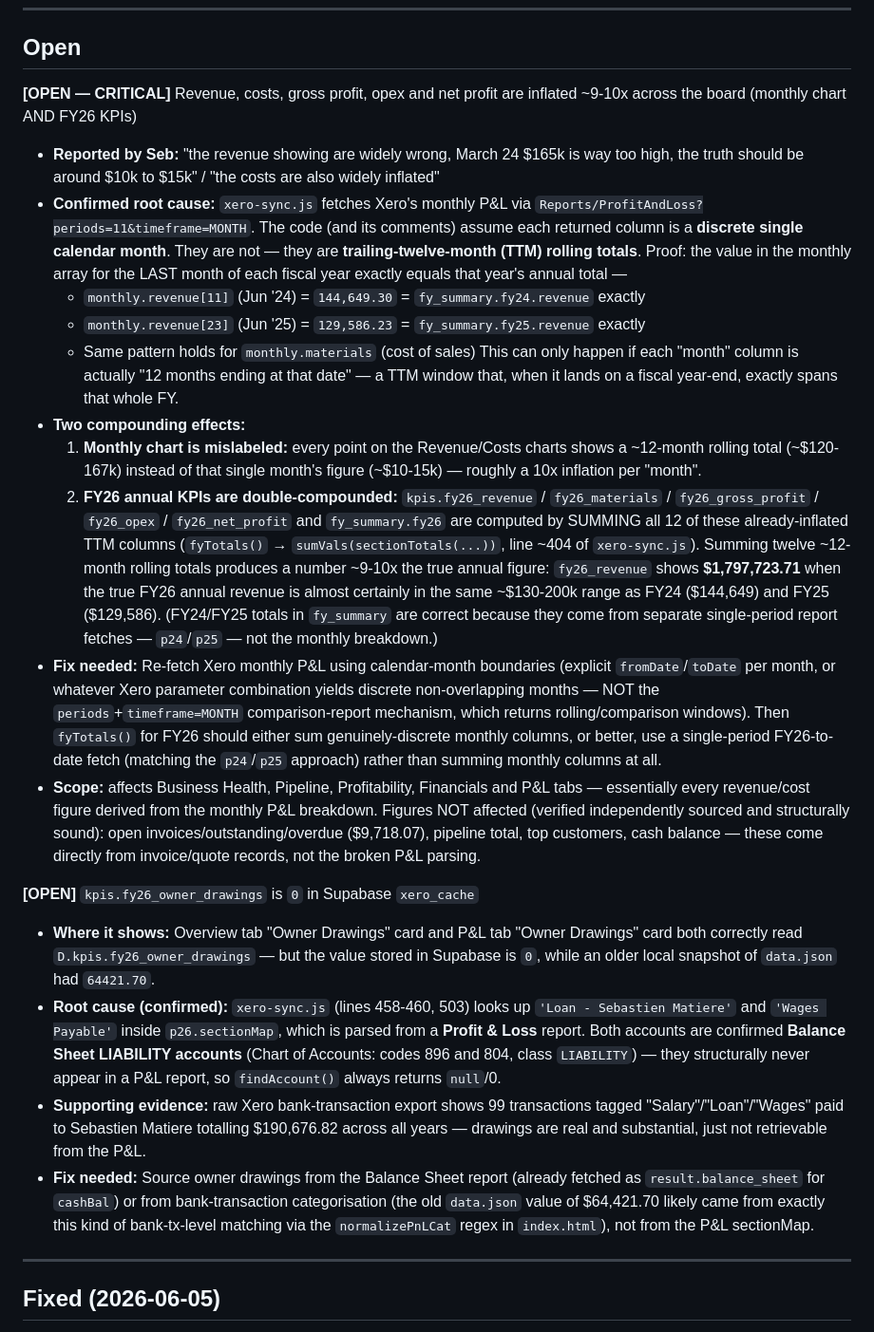
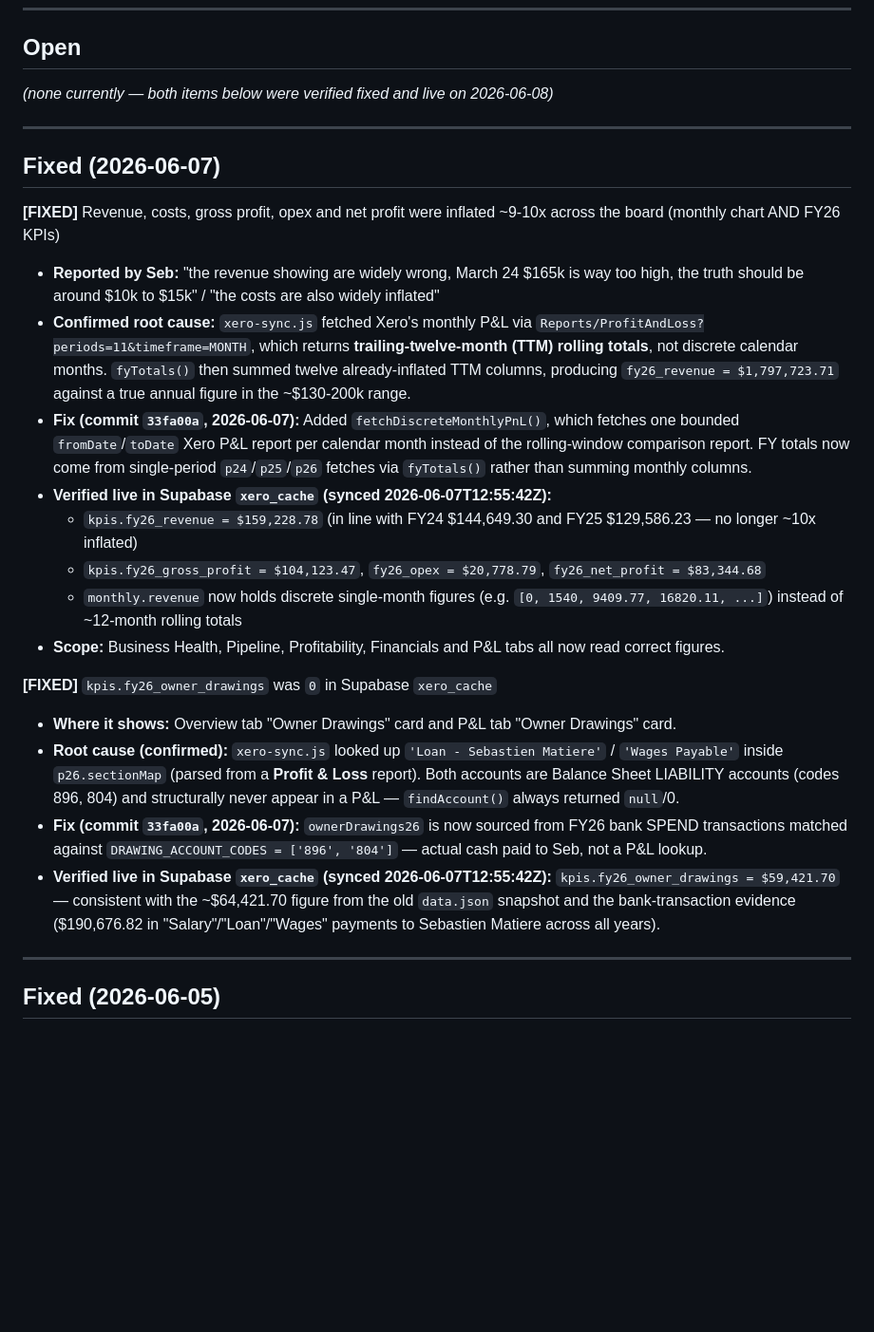
Before and after one commit to smatiere/matierehub, a Markdown page: BUGS.md, the part around the change. Shown at 95% size. GitHub-like rendering; blank space fills up the shorter version.

Commit message:
Update BUGS.md: mark TTM-inflation and owner-drawings bugs as Fixed (verified live in Supabase 2026-06-07)

```diff
--- a/BUGS.md
+++ b/BUGS.md
@@ -6,24 +6,27 @@ Format: **[Status]** Description → Fix applied
 
 ## Open
 
-**[OPEN — CRITICAL]** Revenue, costs, gross profit, opex and net profit are inflated ~9-10x across the board (monthly chart AND FY26 KPIs)
+*(none currently — both items below were verified fixed and live on 2026-06-08)*
+
+---
+
+## Fixed (2026-06-07)
+
+**[FIXED]** Revenue, costs, gross profit, opex and net profit were inflated ~9-10x across the board (monthly chart AND FY26 KPIs)
 - **Reported by Seb:** "the revenue showing are widely wrong, March 24 $165k is way too high, the truth should be around $10k to $15k" / "the costs are also widely inflated"
-- **Confirmed root cause:** `xero-sync.js` fetches Xero's monthly P&L via `Reports/ProfitAndLoss?periods=11&timeframe=MONTH`. The code (and its comments) assume each returned column is a **discrete single calendar month**. They are not — they are **trailing-twelve-month (TTM) rolling totals**. Proof: the value in the monthly array for the LAST month of each fiscal year exactly equals that year's annual total —
-  - `monthly.revenue[11]` (Jun '24) = `144,649.30` = `fy_summary.fy24.revenue` exactly
-  - `monthly.revenue[23]` (Jun '25) = `129,586.23` = `fy_summary.fy25.revenue` exactly
-  - Same pattern holds for `monthly.materials` (cost of sales)
-  This can only happen if each "month" column is actually "12 months ending at that date" — a TTM window that, when it lands on a fiscal year-end, exactly spans that whole FY.
-- **Two compounding effects:**
-  1. **Monthly chart is mislabeled:** every point on the Revenue/Costs charts shows a ~12-month rolling total (~$120-167k) instead of that single month's figure (~$10-15k) — roughly a 10x inflation per "month".
-  2. **FY26 annual KPIs are double-compounded:** `kpis.fy26_revenue` / `fy26_materials` / `fy26_gross_profit` / `fy26_opex` / `fy26_net_profit` and `fy_summary.fy26` are computed by SUMMING all 12 of these already-inflated TTM columns (`fyTotals()` → `sumVals(sectionTotals(...))`, line ~404 of `xero-sync.js`). Summing twelve ~12-month rolling totals produces a number ~9-10x the true annual figure: `fy26_revenue` shows **$1,797,723.71** when the true FY26 annual revenue is almost certainly in the same ~$130-200k range as FY24 ($144,649) and FY25 ($129,586). (FY24/FY25 totals in `fy_summary` are correct because they come from separate single-period report fetches — `p24`/`p25` — not the monthly breakdown.)
-- **Fix needed:** Re-fetch Xero monthly P&L using calendar-month boundaries (explicit `fromDate`/`toDate` per month, or whatever Xero parameter combination yields discrete non-overlapping months — NOT the `periods`+`timeframe=MONTH` comparison-report mechanism, which returns rolling/comparison windows). Then `fyTotals()` for FY26 should either sum genuinely-discrete monthly columns, or better, use a single-period FY26-to-date fetch (matching the `p24`/`p25` approach) rather than summing monthly columns at all.
-- **Scope:** affects Business Health, Pipeline, Profitability, Financials and P&L tabs — essentially every revenue/cost figure derived from the monthly P&L breakdown. Figures NOT affected (verified independently sourced and structurally sound): open invoices/outstanding/overdue ($9,718.07), pipeline total, top customers, cash balance — these come directly from invoice/quote records, not the broken P&L parsing.
+- **Confirmed root cause:** `xero-sync.js` fetched Xero's monthly P&L via `Reports/ProfitAndLoss?periods=11&timeframe=MONTH`, which returns **trailing-twelve-month (TTM) rolling totals**, not discrete calendar months. `fyTotals()` then summed twelve already-inflated TTM columns, producing `fy26_revenue = $1,797,723.71` against a true annual figure in the ~$130-200k range.
+- **Fix (commit `33fa00a`, 2026-06-07):** Added `fetchDiscreteMonthlyPnL()`, which fetches one bounded `fromDate`/`toDate` Xero P&L report per calendar month instead of the rolling-window comparison report. FY totals now come from single-period `p24`/`p25`/`p26` fetches via `fyTotals()` rather than summing monthly columns.
+- **Verified live in Supabase `xero_cache` (synced 2026-06-07T12:55:42Z):**
+  - `kpis.fy26_revenue = $159,228.78` (in line with FY24 $144,649.30 and FY25 $129,586.23 — no longer ~10x inflated)
+  - `kpis.fy26_gross_profit = $104,123.47`, `fy26_opex = $20,778.79`, `fy26_net_profit = $83,344.68`
+  - `monthly.revenue` now holds discrete single-month figures (e.g. `[0, 1540, 9409.77, 16820.11, ...]`) instead of ~12-month rolling totals
+- **Scope:** Business Health, Pipeline, Profitability, Financials and P&L tabs all now read correct figures.
 
-**[OPEN]** `kpis.fy26_owner_drawings` is `0` in Supabase `xero_cache`
-- **Where it shows:** Overview tab "Owner Drawings" card and P&L tab "Owner Drawings" card both correctly read `D.kpis.fy26_owner_drawings` — but the value stored in Supabase is `0`, while an older local snapshot of `data.json` had `64421.70`.
-- **Root cause (confirmed):** `xero-sync.js` (lines 458-460, 503) looks up `'Loan - Sebastien Matiere'` and `'Wages Payable'` inside `p26.sectionMap`, which is parsed from a **Profit & Loss** report. Both accounts are confirmed **Balance Sheet LIABILITY accounts** (Chart of Accounts: codes 896 and 804, class `LIABILITY`) — they structurally never appear in a P&L report, so `findAccount()` always returns `null`/0.
-- **Supporting evidence:** raw Xero bank-transaction export shows 99 transactions tagged "Salary"/"Loan"/"Wages" paid to Sebastien Matiere totalling $190,676.82 across all years — drawings are real and substantial, just not retrievable from the P&L.
-- **Fix needed:** Source owner drawings from the Balance Sheet report (already fetched as `result.balance_sheet` for `cashBal`) or from bank-transaction categorisation (the old `data.json` value of $64,421.70 likely came from exactly this kind of bank-tx-level matching via the `normalizePnLCat` regex in `index.html`), not from the P&L sectionMap.
+**[FIXED]** `kpis.fy26_owner_drawings` was `0` in Supabase `xero_cache`
+- **Where it shows:** Overview tab "Owner Drawings" card and P&L tab "Owner Drawings" card.
+- **Root cause (confirmed):** `xero-sync.js` looked up `'Loan - Sebastien Matiere'` / `'Wages Payable'` inside `p26.sectionMap` (parsed from a **Profit & Loss** report). Both accounts are Balance Sheet LIABILITY accounts (codes 896, 804) and structurally never appear in a P&L — `findAccount()` always returned `null`/0.
+- **Fix (commit `33fa00a`, 2026-06-07):** `ownerDrawings26` is now sourced from FY26 bank SPEND transactions matched against `DRAWING_ACCOUNT_CODES = ['896', '804']` — actual cash paid to Seb, not a P&L lookup.
+- **Verified live in Supabase `xero_cache` (synced 2026-06-07T12:55:42Z):** `kpis.fy26_owner_drawings = $59,421.70` — consistent with the ~$64,421.70 figure from the old `data.json` snapshot and the bank-transaction evidence ($190,676.82 in "Salary"/"Loan"/"Wages" payments to Sebastien Matiere across all years).
 
 ---
 
```
